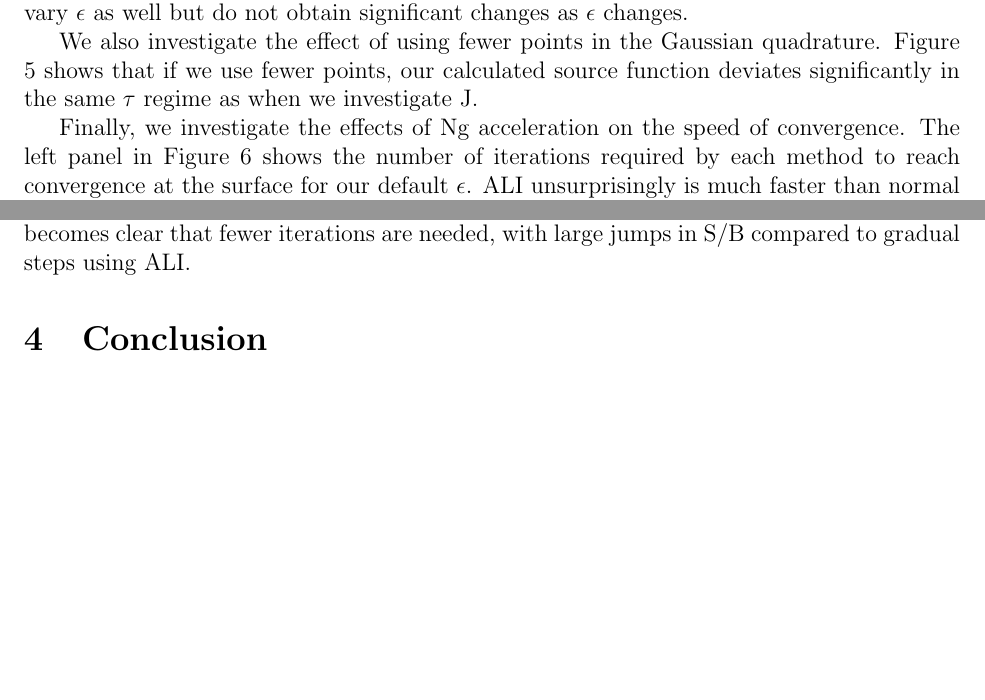
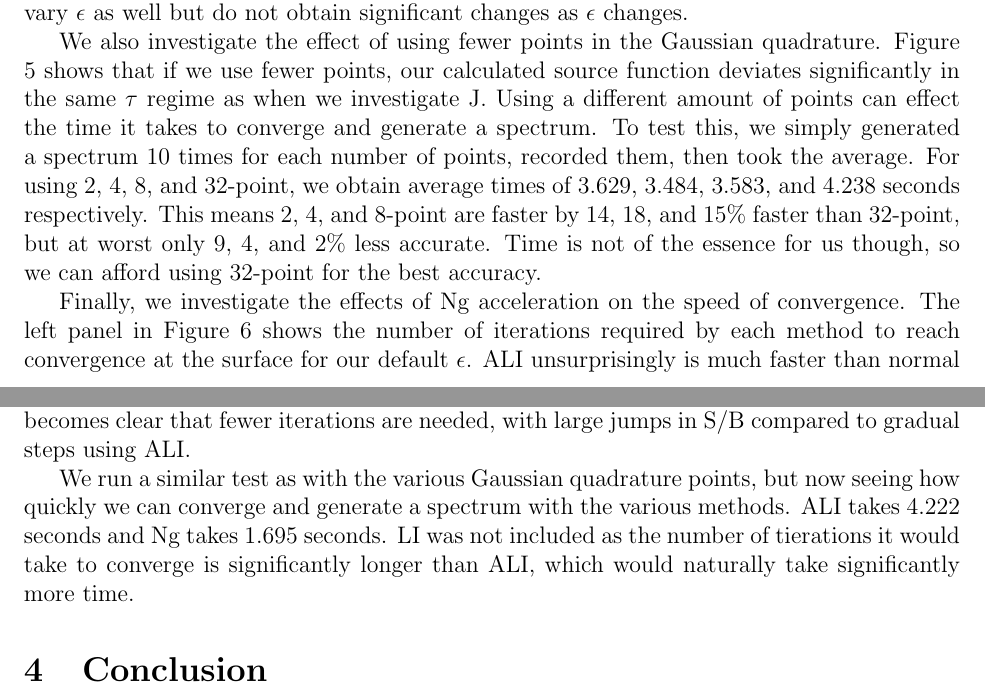
Before and after one commit to anthonyburrow/Rad1D, a LaTeX document (doc/FinalProjectReport.tex): two parts of pages 5 and 6 of 9, joined at a grey line, cut so that both start at the same text, the shorter picture padded with empty space. Compiled offline with pdfLaTeX.

Commit message:
Updates from Overleaf

```diff
--- a/doc/FinalProjectReport.tex
+++ b/doc/FinalProjectReport.tex
@@ -264,6 +264,8 @@ The largest difference between our J and the analytic solution occurs from $10^{
 \end{figure}
 
 We also investigate the effect of using fewer points in the Gaussian quadrature. Figure 5 shows that if we use fewer points, our calculated source function deviates significantly in the same $\tau$ regime as when we investigate J.
+Using a different amount of points can effect the time it takes to converge and generate a spectrum. To test this, we simply generated a spectrum 10 times for each number of points, recorded them, then took the average. For using 2, 4, 8, and 32-point, we obtain average times of 3.629, 3.484, 3.583, and 4.238 seconds respectively. This means 2, 4, and 8-point are faster by 14, 18, and 15\% faster than 32-point, but at worst only 9, 4, and 2\% less accurate. Time is not of the essence for us though, so we can afford using 32-point for the best accuracy.
+
 
 \begin{figure}[ht]
  \centering
@@ -287,6 +289,7 @@ In Figure 7, we plot the same convergence test as Figure 1 with using Ng acceler
  \caption{The same convergence plot as Figure 1 but with Ng acceleration implemented. The number of iterations required for convergence decreases significantly.}
 \end{figure}
 
+We run a similar test as with the various Gaussian quadrature points, but now seeing how quickly we can converge and generate a spectrum with the various methods. ALI takes 4.222 seconds and Ng takes 1.695 seconds. LI was not included as the number of tierations it would take to converge is significantly longer than ALI, which would naturally take significantly more time.
 
 \section{Conclusion}
 
```
